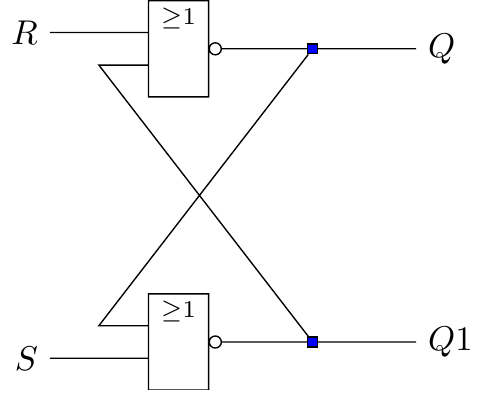
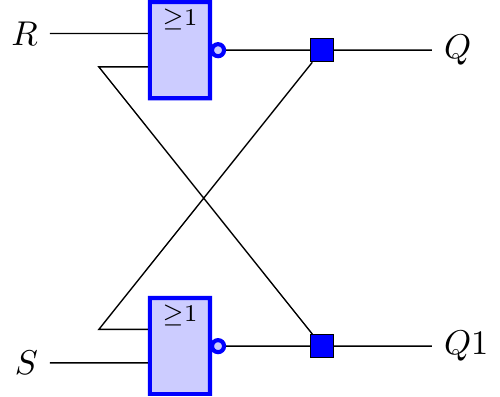
Before and after one commit to Titirko/omgups, a LaTeX figure (tex/src/images/task5.tex): the whole page. Compiled offline with pdfLaTeX.

Commit message:
chore(lab11): work

```diff
--- a/tex/src/images/task5.tex
+++ b/tex/src/images/task5.tex
@@ -13,8 +13,8 @@
 		\node [left=1cm of g1.input 1] (R) {$R$};
 		\node [left=1cm of g2.input 2] (S) {$S$};
 
-		\node [foo, right=1cm of g1] (p1) {};
-		\node [foo, right=1cm of g2] (p2) {};
+		\node [draw, shape=rectangle, minimum size=5px, fill=blue, right=1cm of g1] (p1) {};
+		\node [draw, shape=rectangle, minimum size=5px, fill=blue, right=1cm of g2] (p2) {};
 
 		\node [right=1cm of p1] (Q) {$Q$};
 		\node [right=1cm of p2] (Q1) {$Q1$};
```
Also changed, not shown: tex/src/document.tex (+5 -1 lines), tex/src/document.pdf, tex/src/images/task1.pdf, tex/src/images/task2.pdf, tex/src/images/task3.pdf, tex/src/images/task4_1.pdf, tex/src/images/task4_2.pdf, tex/src/images/task5.pdf, tex/src/images/task5.tex (2 more changed lines), 16 other files.
